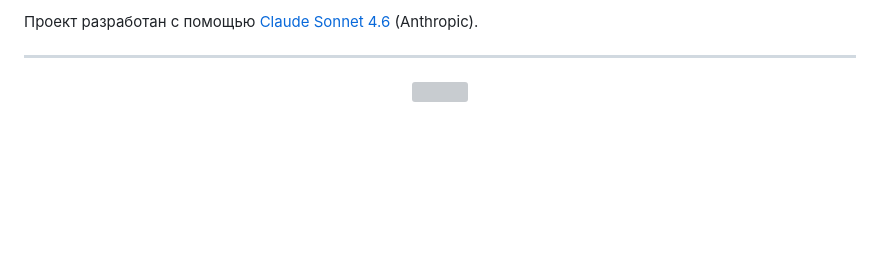
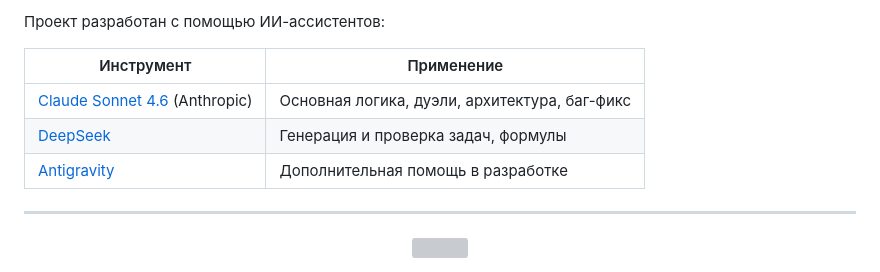
Before and after one commit to Suhrob4ikk/Calculus, a Markdown page: README.md, the part around one of its changes. Drawn GitHub-style; blank space fills up the shorter version; grey boxes are pictures that could not be loaded.

```diff
--- a/README.md
+++ b/README.md
@@ -150,5 +191,11 @@ Calculus/
 
-Проект разработан с помощью [Claude Sonnet 4.6](https://claude.ai) (Anthropic).
+Проект разработан с помощью ИИ-ассистентов:
+
+| Инструмент | Применение |
+|---|---|
+| [Claude Sonnet 4.6](https://claude.ai) (Anthropic) | Основная логика, дуэли, архитектура, баг-фикс |
+| [DeepSeek](https://deepseek.com) | Генерация и проверка задач, формулы |
+| [Antigravity](https://antigravity.dev) | Дополнительная помощь в разработке |
 
 ---
 
```
Also changed, not shown: other parts of README.md (+62 -21 lines).
